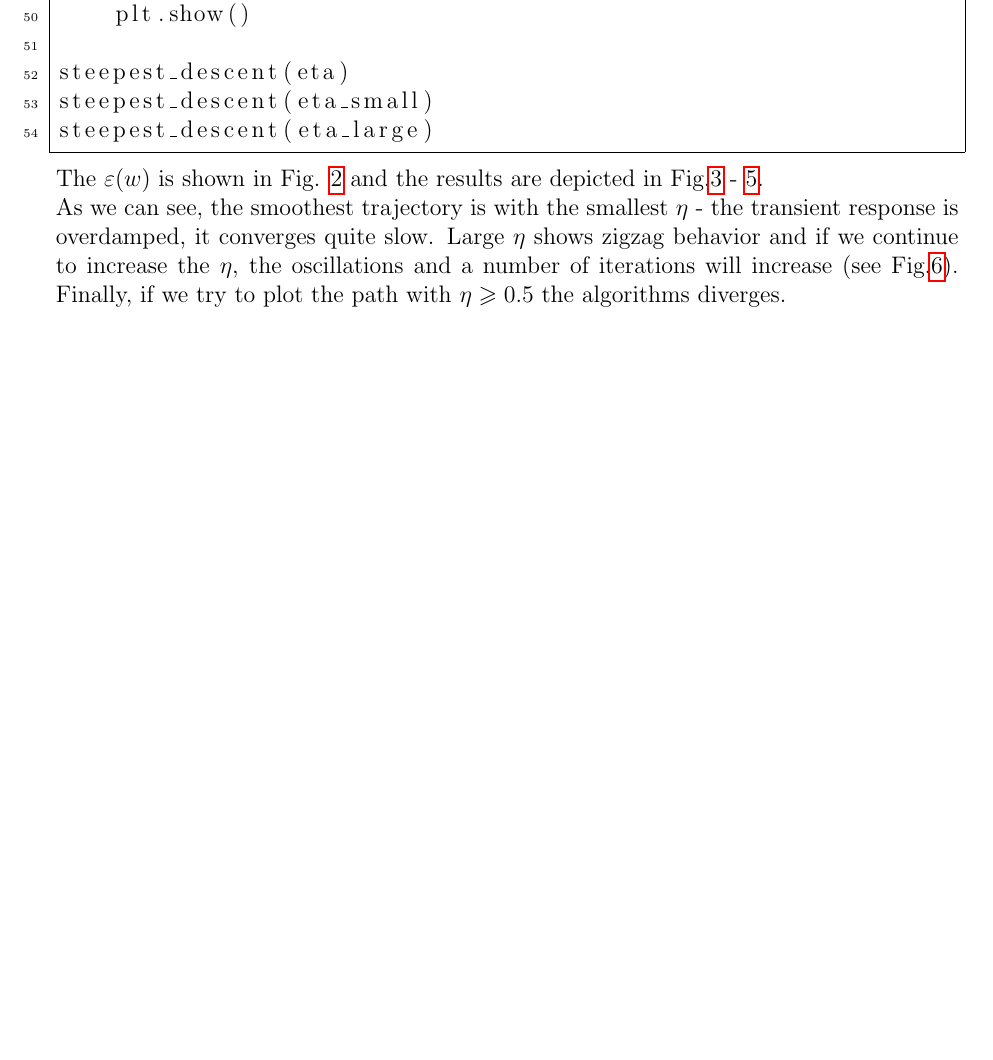
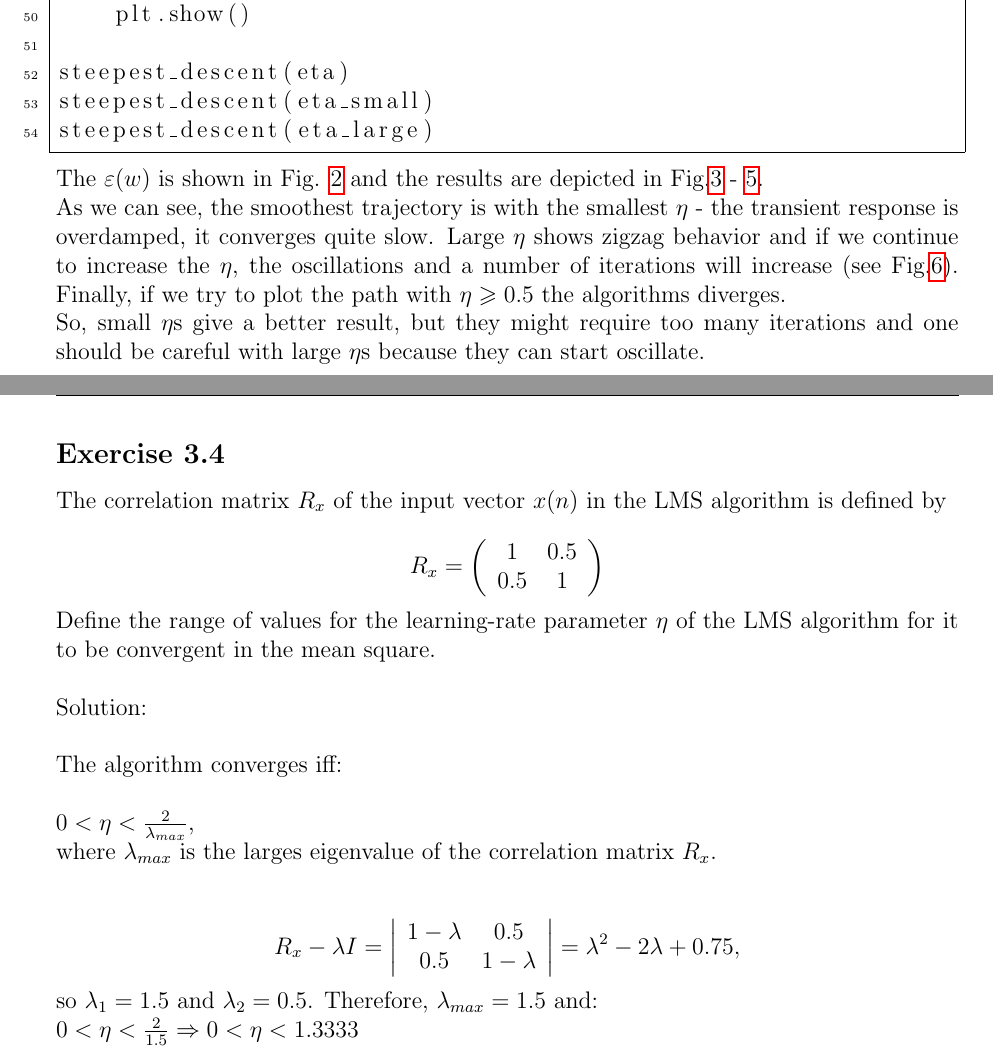
Before and after one commit to elhele/NN, a LaTeX document (161031/NN_PetrLukinIvanVishniakouEvgeniyaOvchinnikova_311016.tex): part of page 3 of 5 before the commit and two parts of pages 3 and 6 of 6 after it, the two joined at a grey line, cut so that both start at the same text, the shorter picture padded with empty space. Compiled offline with pdfLaTeX.

Commit message:
added 3.4

```diff
--- a/161031/NN_PetrLukinIvanVishniakouEvgeniyaOvchinnikova_311016.tex
+++ b/161031/NN_PetrLukinIvanVishniakouEvgeniyaOvchinnikova_311016.tex
@@ -6,7 +6,9 @@
 \usepackage{graphicx}
 \usepackage{hyperref}
 \usepackage{amssymb}
+\usepackage{mathtools}
 \usepackage{listings}
+\usepackage{amsmath}
 \usepackage{color} %red, green, blue, yellow, cyan, magenta, black, white
 \setlength{\heavyrulewidth}{1.5pt}
 \setlength{\abovetopsep}{4pt}
@@ -196,5 +198,32 @@ As we can see, the smoothest trajectory is with the smallest $\eta$ - the transi
   \includegraphics[width=0.5\textwidth]{EFunction049}
 \end{figure}
 
+So, small $\eta$s give a better result, but they might require too many iterations and one should be careful with large $\eta$s because they can start oscillate.\\
+
+\cleardoublepage
+
+\subsection*{Exercise 3.4}
+The correlation matrix $R_x$ of the input vector $x(n)$ in the LMS algorithm is defined by
+
+\[ R_x = \left( \begin{array}{ccc}
+1 & 0.5 \\
+0.5  & 1 \end{array} \right)\]
+
+Define the range of values for the learning-rate parameter $\eta$ of the LMS algorithm for it to be convergent in the mean square.\\
+
+Solution:\\
+
+The algorithm converges iff:\\
+
+$0 < \eta < \frac{2}{\lambda_{max}}$,\\
+where $\lambda_{max}$ is the larges eigenvalue of the correlation matrix $R_x$.\\
+
+ \[ R_x - \lambda I = \left| \begin{array}{ccc}
+1 - \lambda & 0.5 \\
+0.5 & 1 - \lambda \end{array} \right| = \lambda^2 - 2\lambda + 0.75,\]
+so $\lambda_1 = 1.5$ and $\lambda_2 = 0.5$. Therefore, $\lambda_{max} = 1.5$ and:
+
+$0 < \eta < \frac{2}{1.5} \Rightarrow 0 < \eta < 1.3333$
+
 
 \end{document}
```
Also changed, not shown: 161031/NN_PetrLukinIvanVishniakouEvgeniyaOvchinnikova_311016.pdf.
